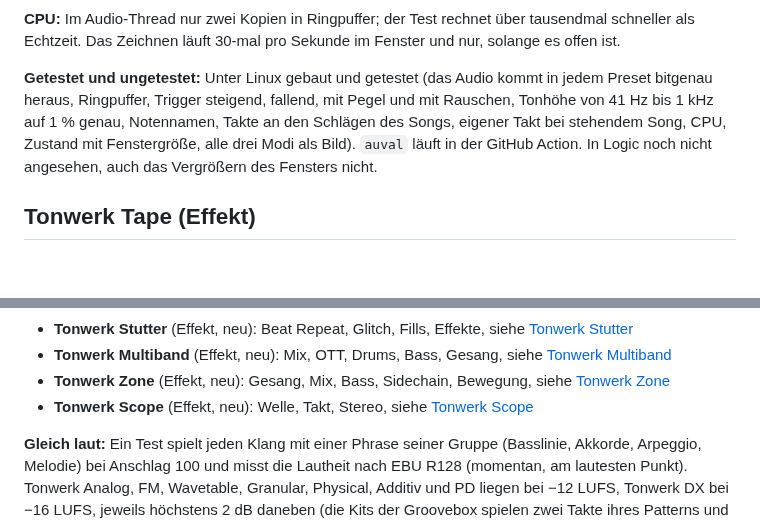
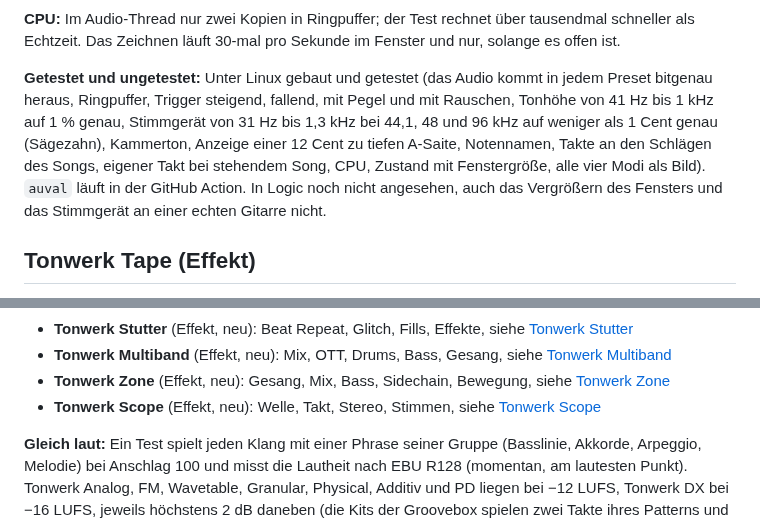
Before and after one commit to Marcel-B/Synth, a Markdown page: README.md, 2 parts joined by grey strips. Rendered like a GitHub page; blank space fills up the shorter version.

```diff
--- a/README.md
+++ b/README.md
@@ -529,7 +534,7 @@ Ein Oszilloskop im Night-City-Look: Es reicht das Audio unverändert durch (Bit
 
 **CPU:** Im Audio-Thread nur zwei Kopien in Ringpuffer; der Test rechnet über tausendmal schneller als Echtzeit. Das Zeichnen läuft 30-mal pro Sekunde im Fenster und nur, solange es offen ist.
 
-**Getestet und ungetestet:** Unter Linux gebaut und getestet (das Audio kommt in jedem Preset bitgenau heraus, Ringpuffer, Trigger steigend, fallend, mit Pegel und mit Rauschen, Tonhöhe von 41 Hz bis 1 kHz auf 1 % genau, Notennamen, Takte an den Schlägen des Songs, eigener Takt bei stehendem Song, CPU, Zustand mit Fenstergröße, alle drei Modi als Bild). `auval` läuft in der GitHub Action. In Logic noch nicht angesehen, auch das Vergrößern des Fensters nicht.
+**Getestet und ungetestet:** Unter Linux gebaut und getestet (das Audio kommt in jedem Preset bitgenau heraus, Ringpuffer, Trigger steigend, fallend, mit Pegel und mit Rauschen, Tonhöhe von 41 Hz bis 1 kHz auf 1 % genau, Stimmgerät von 31 Hz bis 1,3 kHz bei 44,1, 48 und 96 kHz auf weniger als 1 Cent genau (Sägezahn), Kammerton, Anzeige einer 12 Cent zu tiefen A-Saite, Notennamen, Takte an den Schlägen des Songs, eigener Takt bei stehendem Song, CPU, Zustand mit Fenstergröße, alle vier Modi als Bild). `auval` läuft in der GitHub Action. In Logic noch nicht angesehen, auch das Vergrößern des Fensters und das Stimmgerät an einer echten Gitarre nicht.
 
 ## Tonwerk Tape (Effekt)
 
@@ -767,7 +772,7 @@ Jedes Instrument bringt eigene Klänge mit, keine Kopien aus Werks-ROMs oder fre
 - **Tonwerk Stutter** (Effekt, neu): Beat Repeat, Glitch, Fills, Effekte, siehe [Tonwerk Stutter](#tonwerk-stutter-effekt)
 - **Tonwerk Multiband** (Effekt, neu): Mix, OTT, Drums, Bass, Gesang, siehe [Tonwerk Multiband](#tonwerk-multiband-effekt)
 - **Tonwerk Zone** (Effekt, neu): Gesang, Mix, Bass, Sidechain, Bewegung, siehe [Tonwerk Zone](#tonwerk-zone-effekt)
-- **Tonwerk Scope** (Effekt, neu): Welle, Takt, Stereo, siehe [Tonwerk Scope](#tonwerk-scope-effekt)
+- **Tonwerk Scope** (Effekt, neu): Welle, Takt, Stereo, Stimmen, siehe [Tonwerk Scope](#tonwerk-scope-effekt)
 
 **Gleich laut:** Ein Test spielt jeden Klang mit einer Phrase seiner Gruppe (Basslinie, Akkorde, Arpeggio, Melodie) bei Anschlag 100 und misst die Lautheit nach EBU R128 (momentan, am lautesten Punkt). Tonwerk Analog, FM, Wavetable, Granular, Physical, Additiv und PD liegen bei −12 LUFS, Tonwerk DX bei −16 LUFS, jeweils höchstens 2 dB daneben (die Kits der Groovebox spielen zwei Takte ihres Patterns und liegen ebenfalls bei −16 LUFS, denn Schlagzeug hat Spitzen etwa 15 dB über seiner Lautheit); der DX ist leiser, weil eine Stimme bei voller Lautstärke nur halben Vollpegel erreicht, damit ein hart angeschlagener Akkord nicht übersteuert. Effekte dürfen bis 6 dB leiser sein, ein kurzer Laser wird sonst zu laut. Kein Klang kommt dabei über den Vollpegel, Delay und Hall eingerechnet. Ausgenommen sind Tonwerks eigene Startklänge, die so laut bleiben wie im Browser.
 
```
Also changed, not shown: other parts of README.md (+9 -4 lines), CLAUDE.md (+2 -2 lines), docs/scope-stimmgeraet.png (added), docs/scope.png, 8 other files.
